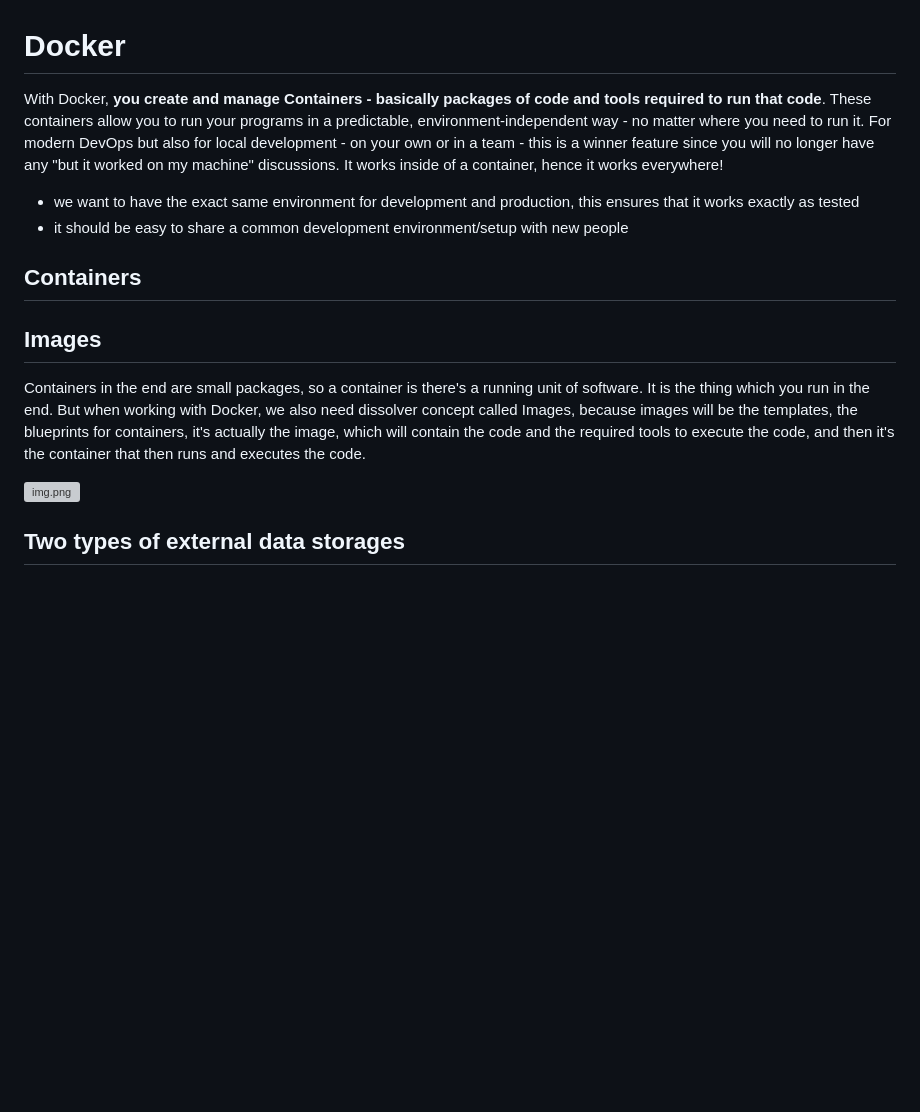
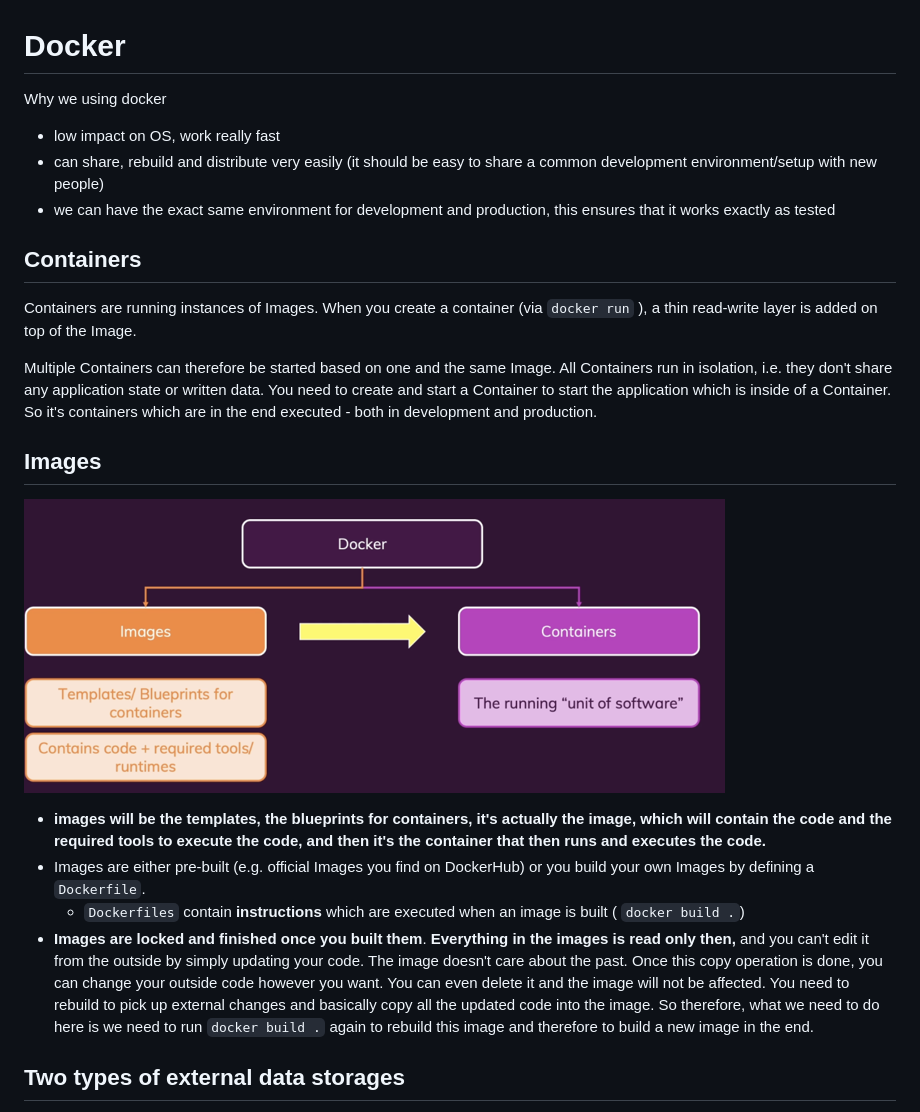
Before and after one commit to sharonwu827/Docker_Kubernetes_Lab, a Markdown page: README.md, the part around the change printed below. Rendered like a GitHub page; pictures changed too: img_2.png (added); blank space fills up the shorter version; grey boxes are pictures that could not be loaded.

```diff
--- a/README.md
+++ b/README.md
@@ -1,17 +1,25 @@
 # Docker
 
-With Docker, **you create and manage Containers - basically packages of code and tools required to run that code**. These containers allow you to run your programs in a predictable, environment-independent way - no matter where you need to run it. For modern DevOps but also for local development - on your own or in a team - this is a winner feature since you will no longer have any "but it worked on my machine" discussions. It works inside of a container, hence it works everywhere!
+Why we using docker
 
-- we want to have the exact same environment for development and production, this ensures that it works exactly as tested
-- it should be easy to share a common development environment/setup with new people
+- low impact on OS, work really fast
+- can share, rebuild and distribute very easily (it should be easy to share a common development environment/setup with new people)
+- we can have the exact same environment for development and production, this ensures that it works exactly as tested
 
 ## Containers
 
+Containers are running instances of Images. When you create a container (via `docker run` ), a thin read-write layer is added on top of the Image.
+
+Multiple Containers can therefore be started based on one and the same Image. All Containers run in isolation, i.e. they don't share any application state or written data. You need to create and start a Container to start the application which is inside of a Container. So it's containers which are in the end executed - both in development and production.
+
+
 ## Images
+![img_2.png](img_2.png)
 
-Containers in the end are small packages, so a container is there's a running unit of software. It is the thing which you run in the end. But when working with Docker, we also need dissolver concept called Images, because images will be the templates, the blueprints for containers, it's actually the image, which will contain the code and the required tools to execute the code, and then it's the container that then runs and executes the code.
-
-![img.png](../Docker_Kubernetes/img.png)
+- **images will be the templates, the blueprints for containers, it's actually the image, which will contain the code and the required tools to execute the code, and then it's the container that then runs and executes the code.**
+- Images are either pre-built (e.g. official Images you find on DockerHub) or you build your own Images by defining a `Dockerfile`.
+    - `Dockerfiles` contain **instructions** which are executed when an image is built ( `docker build .`)
+- **Images are locked and finished once you built them**. **Everything in the images is read only then,** and you can't edit it from the outside by simply updating your code. The image doesn't care about the past. Once this copy operation is done, you can change your outside code however you want. You can even delete it and the image will not be affected. You need to rebuild to pick up external changes and basically copy all the updated code into the image. So therefore, what we need to do here is we need to run `docker build .` again to rebuild this image and therefore to build a new image in the end.
 
 ## Two types of external data storages
 
```
Also changed, not shown: other parts of README.md (+18 -35 lines).
